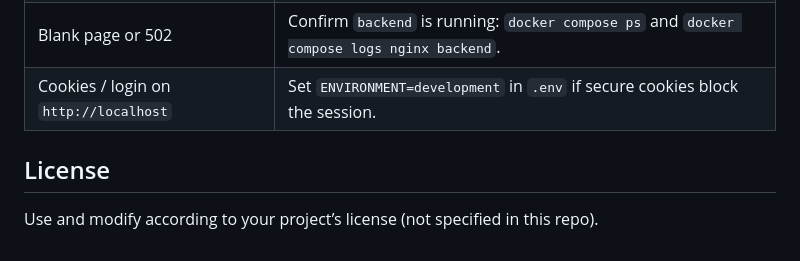
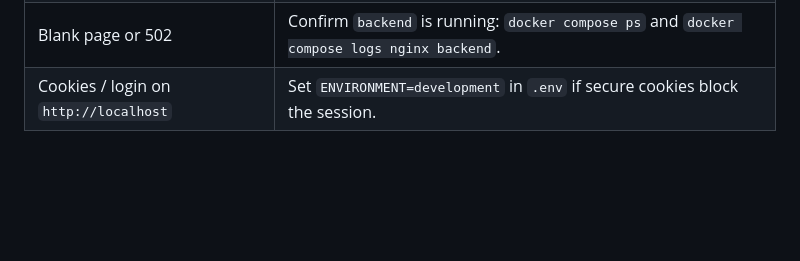
Before and after one commit to moriqqe/FinLens, a Markdown page: README.md, the part around the change. Drawn GitHub-style; blank space fills up the shorter version.

Commit message:
Remove license section from README
Removed license section from README.

```diff
--- a/README.md
+++ b/README.md
@@ -119,7 +119,3 @@ finlens/
 | Backend exits on startup / DB errors | Ensure `db` healthcheck passes; check `docker compose logs db backend`. |
 | Blank page or 502 | Confirm `backend` is running: `docker compose ps` and `docker compose logs nginx backend`. |
 | Cookies / login on `http://localhost` | Set `ENVIRONMENT=development` in `.env` if secure cookies block the session. |
-
-## License
-
-Use and modify according to your project’s license (not specified in this repo).
```
